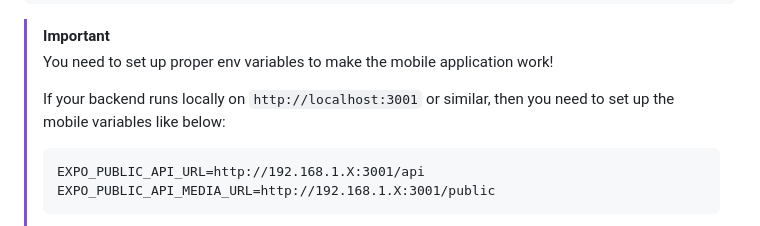
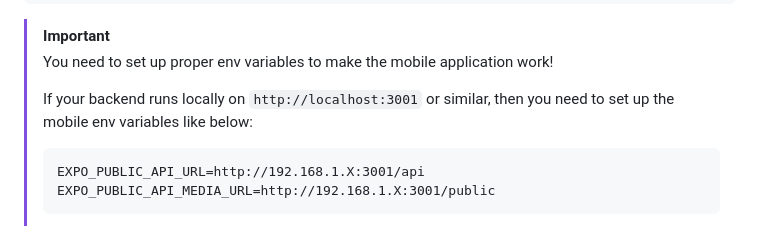
Before and after one commit to MikiWojak/film-rate-v2, a Markdown page: README.md, the part around the change. Rendered like a GitHub page.

Commit message:
Refine README

````diff
--- a/README.md
+++ b/README.md
@@ -182,7 +182,7 @@ cp .env.example .env
 > [!IMPORTANT]
 > You need to set up proper env variables to make the mobile application work!
 >
-> If your backend runs locally on `http://localhost:3001` or similar, then you need to set up the mobile variables like below:
+> If your backend runs locally on `http://localhost:3001` or similar, then you need to set up the mobile env variables like below:
 >
 > ```
 > EXPO_PUBLIC_API_URL=http://192.168.1.X:3001/api
````
